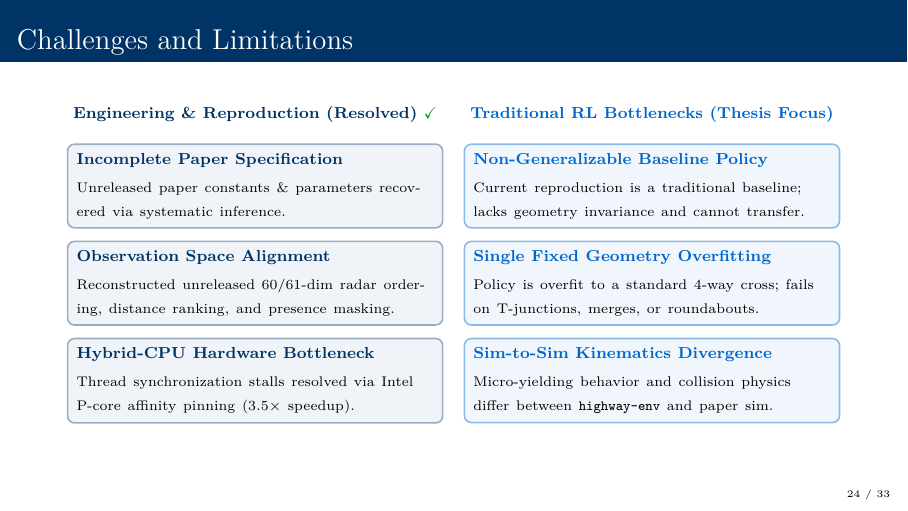
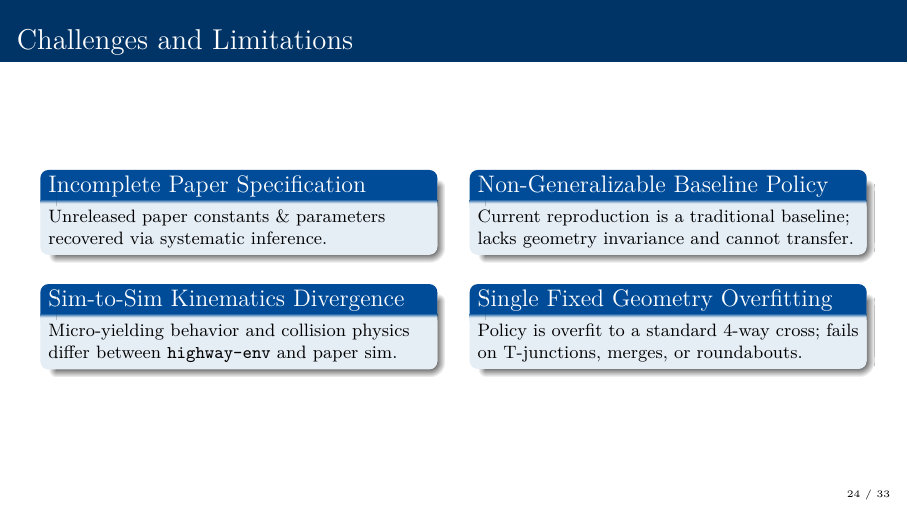
Before and after one commit to Farhan41229/Drl-unsignalized-intersection-navigation, LaTeX slides (PRESENTATION/presentation.tex): page 24 of 33. Compiled offline with pdfLaTeX.

Commit message:
Final Update

```diff
--- a/PRESENTATION/presentation.tex
+++ b/PRESENTATION/presentation.tex
@@ -78,6 +78,8 @@
 \makeatletter
 \def\beamer@andtitle{\\[4pt]}
 \makeatother
+
+\pdfstringdefDisableCommands{\def\translate#1{#1}}
 
 % Title page: rounded shadow box for title/subtitle, authors and details centered below
 \setbeamertemplate{title page}{%
@@ -673,58 +675,31 @@
 % =====================================================================
 
 \begin{frame}{Challenges and Limitations}
-	\centering
-	\vspace{-4pt}
-	\begin{tikzpicture}[
-			card1/.style={
-					draw=navy!40, thick, rounded corners=3.5pt,
-					fill=blockbodyblue!60,
-					text width=6.3cm, minimum height=1.12cm,
-					align=left, inner sep=4.5pt
-				},
-			card2/.style={
-					draw=accentblue!45, thick, rounded corners=3.5pt,
-					fill=accentblue!6,
-					text width=6.3cm, minimum height=1.12cm,
-					align=left, inner sep=4.5pt
-				},
-			hdr/.style={
-					font=\footnotesize\bfseries, align=center,
-					text width=6.5cm
-				}
-		]
-		% Column 1: Engineering & Reproduction Hurdles (Resolved)
-		\node[hdr, text=navy] (h1) at (-3.5, 2.15) {Engineering \& Reproduction (Resolved) \color{green!60!black}{\checkmark}};
-
-		\node[card1, below=7pt of h1] (c1) {
-			\textbf{\color{navy}\footnotesize Incomplete Paper Specification}\\[2pt]
-			\scriptsize Unreleased paper constants \& parameters recovered via systematic inference.
-		};
-		\node[card1, below=6pt of c1] (c2) {
-			\textbf{\color{navy}\footnotesize Observation Space Alignment}\\[2pt]
-			\scriptsize Reconstructed unreleased 60/61-dim radar ordering, distance ranking, and presence masking.
-		};
-		\node[card1, below=6pt of c2] (c3) {
-			\textbf{\color{navy}\footnotesize Hybrid-CPU Hardware Bottleneck}\\[2pt]
-			\scriptsize Thread synchronization stalls resolved via Intel P-core affinity pinning ($3.5\times$ speedup).
-		};
-
-		% Column 2: Traditional RL Limitations (Target for Next Semester)
-		\node[hdr, text=accentblue] (h2) at (3.5, 2.15) {Traditional RL Bottlenecks (Thesis Focus)};
-
-		\node[card2, below=7pt of h2] (c4) {
-			\textbf{\color{accentblue}\footnotesize Non-Generalizable Baseline Policy}\\[2pt]
-			\scriptsize Current reproduction is a traditional baseline; lacks geometry invariance and cannot transfer.
-		};
-		\node[card2, below=6pt of c4] (c5) {
-			\textbf{\color{accentblue}\footnotesize Single Fixed Geometry Overfitting}\\[2pt]
-			\scriptsize Policy is overfit to a standard 4-way cross; fails on T-junctions, merges, or roundabouts.
-		};
-		\node[card2, below=6pt of c5] (c6) {
-			\textbf{\color{accentblue}\footnotesize Sim-to-Sim Kinematics Divergence}\\[2pt]
-			\scriptsize Micro-yielding behavior and collision physics differ between \texttt{highway-env} and paper sim.
-		};
-	\end{tikzpicture}
+	\begin{columns}[T]
+		\begin{column}{0.48\textwidth}
+			\begin{block}{Incomplete Paper Specification}
+				\small Unreleased paper constants \& parameters recovered via systematic inference.
+			\end{block}
+		\end{column}
+		\begin{column}{0.48\textwidth}
+			\begin{block}{Non-Generalizable Baseline Policy}
+				\small Current reproduction is a traditional baseline; lacks geometry invariance and cannot transfer.
+			\end{block}
+		\end{column}
+	\end{columns}
+	\vspace{10pt}
+	\begin{columns}[T]
+		\begin{column}{0.48\textwidth}
+			\begin{block}{Sim-to-Sim Kinematics Divergence}
+				\small Micro-yielding behavior and collision physics differ between \texttt{highway-env} and paper sim.
+			\end{block}
+		\end{column}
+		\begin{column}{0.48\textwidth}
+			\begin{block}{Single Fixed Geometry Overfitting}
+				\small Policy is overfit to a standard 4-way cross; fails on T-junctions, merges, or roundabouts.
+			\end{block}
+		\end{column}
+	\end{columns}
 \end{frame}
 
 % =====================================================================
```
Also changed, not shown: PRESENTATION/presentation.pdf.
